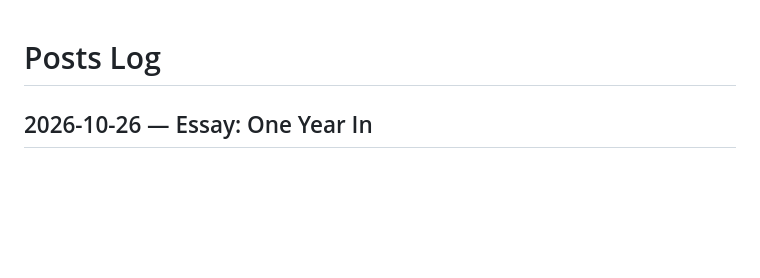
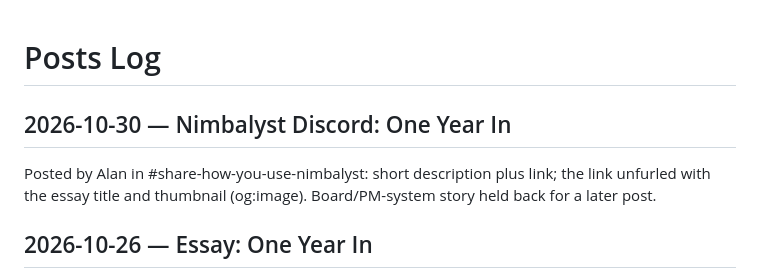
Before and after one commit to alanhalle/alanhalley.com, a Markdown page: publishing/posts-log.md, the part around the change. Drawn GitHub-style; blank space fills up the shorter version.

```diff
--- a/publishing/posts-log.md
+++ b/publishing/posts-log.md
@@ -1,4 +1,8 @@
 # Posts Log
+
+## 2026-10-30 — Nimbalyst Discord: One Year In
+
+Posted by Alan in #share-how-you-use-nimbalyst: short description plus link; the link unfurled with the essay title and thumbnail (og:image). Board/PM-system story held back for a later post.
 
 ## 2026-10-26 — Essay: One Year In
 
```
Also changed, not shown: publishing/posting-rules.md (+1 -0 lines).
